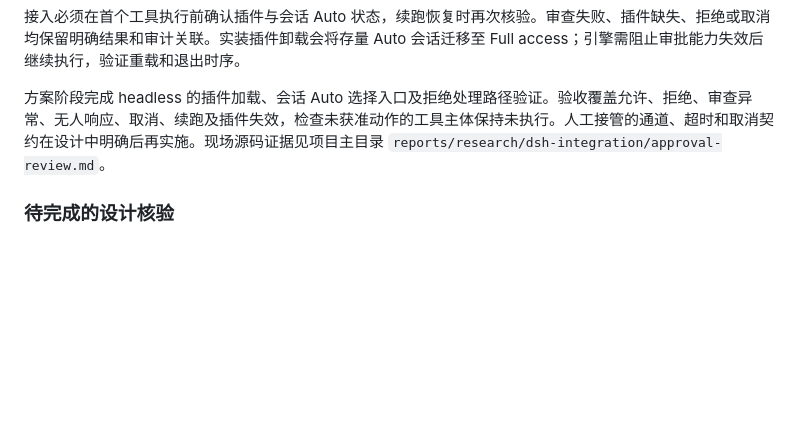
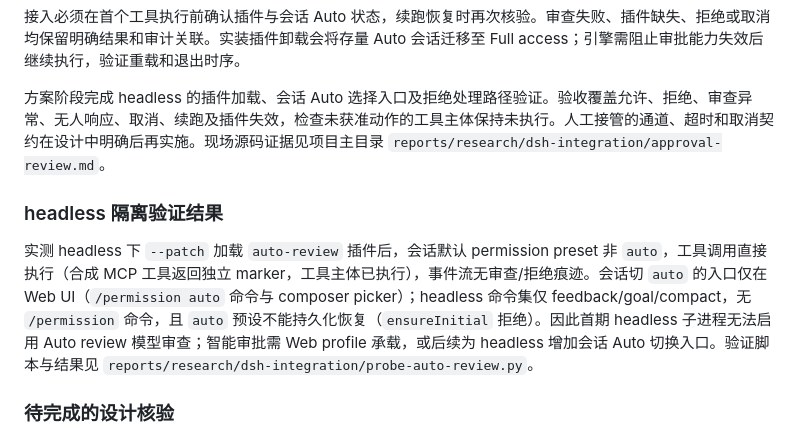
Before and after one commit to Xinjikang/bot-group, a Markdown page: docs/design/2026-10-31-dsh-integration.md, the part around the change. Rendered like a GitHub page; blank space fills up the shorter version.

Commit message:
docs: add dsh auto-review headless verification

```diff
--- a/docs/design/2026-10-31-dsh-integration.md
+++ b/docs/design/2026-10-31-dsh-integration.md
@@ -129,6 +129,10 @@ DSH 执行须启用模型审查工具操作的 Auto review。实装 `0.2.1-rc.5`
 
 方案阶段完成 headless 的插件加载、会话 Auto 选择入口及拒绝处理路径验证。验收覆盖允许、拒绝、审查异常、无人响应、取消、续跑及插件失效，检查未获准动作的工具主体保持未执行。人工接管的通道、超时和取消契约在设计中明确后再实施。现场源码证据见项目主目录 `reports/research/dsh-integration/approval-review.md`。
 
+### headless 隔离验证结果
+
+实测 headless 下 `--patch` 加载 `auto-review` 插件后，会话默认 permission preset 非 `auto`，工具调用直接执行（合成 MCP 工具返回独立 marker，工具主体已执行），事件流无审查/拒绝痕迹。会话切 `auto` 的入口仅在 Web UI（`/permission auto` 命令与 composer picker）；headless 命令集仅 feedback/goal/compact，无 `/permission` 命令，且 `auto` 预设不能持久化恢复（`ensureInitial` 拒绝）。因此首期 headless 子进程无法启用 Auto review 模型审查；智能审批需 Web profile 承载，或后续为 headless 增加会话 Auto 切换入口。验证脚本与结果见 `reports/research/dsh-integration/probe-auto-review.py`。
+
 ### 待完成的设计核验
 
 以下仍缺实装证据，需在实现阶段以真实 dsh 验证后收敛：`dsh-agent-instructions` 的指令内容加载来源（AGENTS.md 等价物）、skill 目录约定、persona 持久化位置、模型/认证切换后的续跑语义。生产引擎适配完成后验证 UI 保存闭环、真实命令执行、工作区授权、状态展示、重试恢复及卸载清理。当前阶段为能力范围已盘点、关键映射已据实装源码核验、剩余行为待实测。
```
